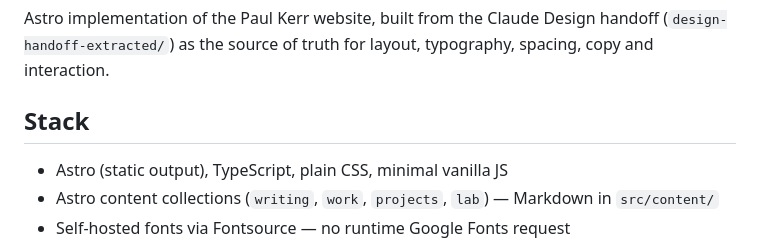
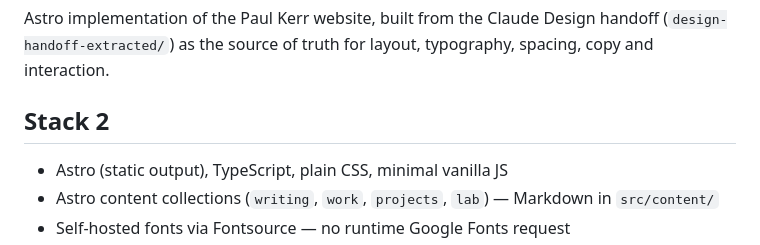
Before and after one commit to Kerrzo/brand, a Markdown page: README.md, the part around the change. Drawn GitHub-style.

```diff
--- a/README.md
+++ b/README.md
@@ -4,7 +4,7 @@ Astro implementation of the Paul Kerr website, built from the Claude Design hand
 (`design-handoff-extracted/`) as the source of truth for layout, typography, spacing,
 copy and interaction.
 
-## Stack
+## Stack 2
 
 - Astro (static output), TypeScript, plain CSS, minimal vanilla JS
 - Astro content collections (`writing`, `work`, `projects`, `lab`) — Markdown in `src/content/`
```
